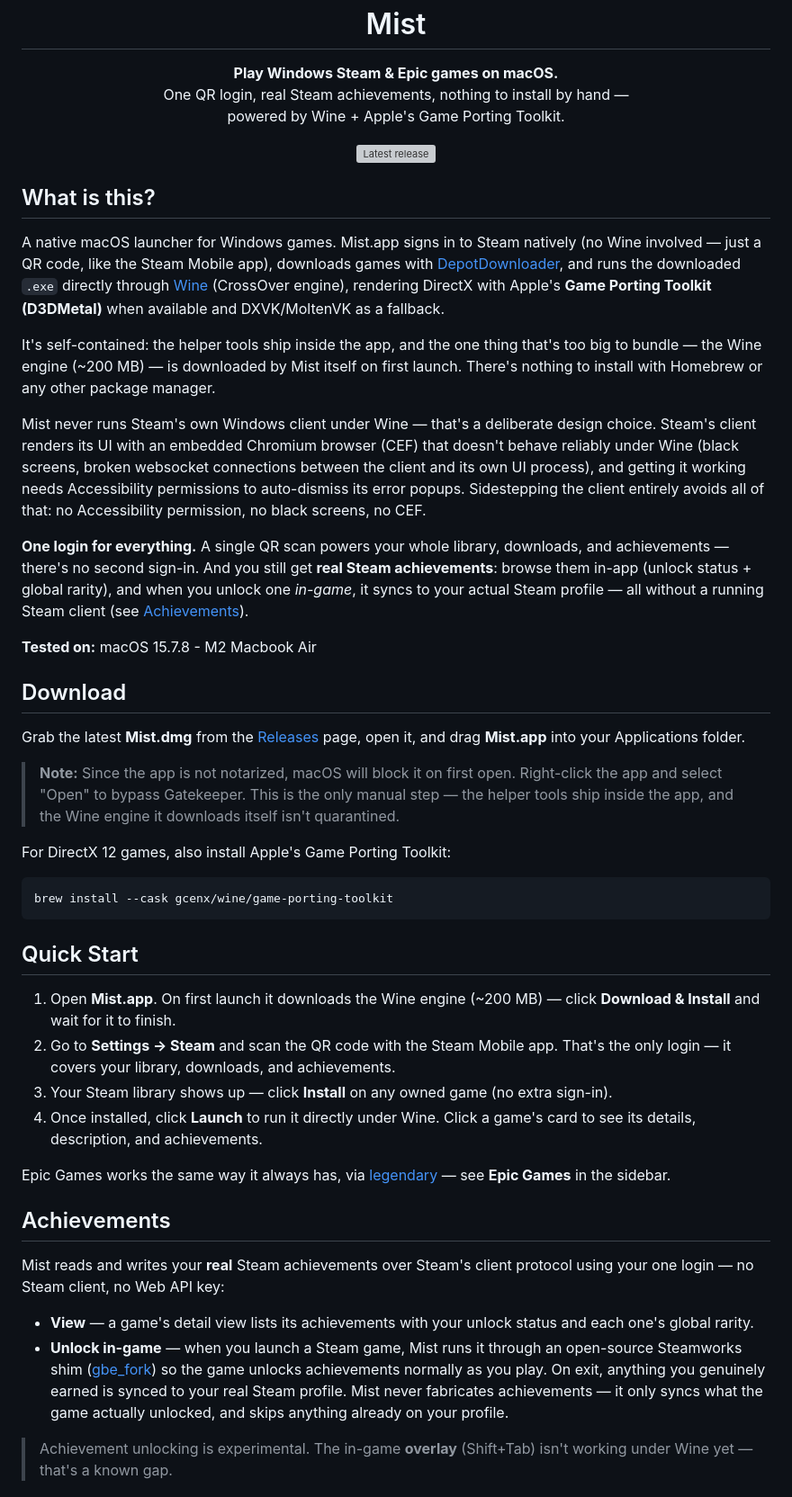
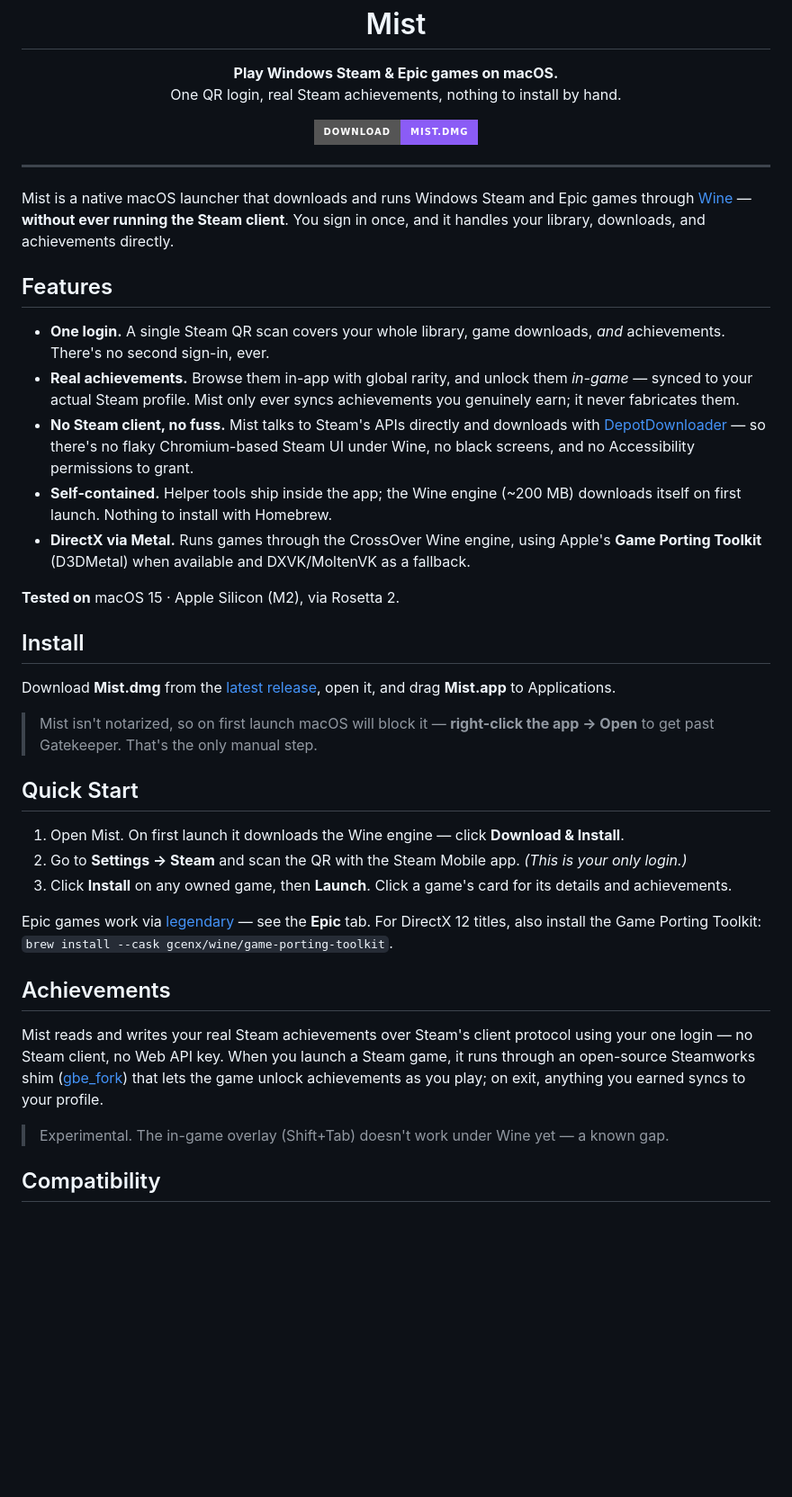
Before and after one commit to 98przem/mist, a Markdown page: README.md, the part around one of its changes. Shown at 90% size. Drawn GitHub-style; badges without logos; blank space fills up the shorter version; grey boxes are pictures that could not be loaded.

````diff
--- a/README.md
+++ b/README.md
@@ -6,52 +6,46 @@
 
 <p align="center">
   <b>Play Windows Steam &amp; Epic games on macOS.</b><br>
-  One QR login, real Steam achievements, nothing to install by hand —<br>
-  powered by Wine + Apple's Game Porting Toolkit.
+  One QR login, real Steam achievements, nothing to install by hand.
 </p>
 
 <p align="center">
-  <a href="../../releases/latest"><img src="https://img.shields.io/github/v/release/98przem/mist?label=download&amp;color=8b5cf6" alt="Latest release"></a>
+  <a href="../../releases/latest"><img src="https://img.shields.io/badge/download-Mist.dmg-8b5cf6?style=for-the-badge" alt="Download Mist.dmg"></a>
 </p>
 
-## What is this?
+---
 
-A native macOS launcher for Windows games. Mist.app signs in to Steam natively (no Wine involved — just a QR code, like the Steam Mobile app), downloads games with [DepotDownloader](https://github.com/SteamRE/DepotDownloader), and runs the downloaded `.exe` directly through [Wine](https://www.winehq.org/) (CrossOver engine), rendering DirectX with Apple's **Game Porting Toolkit (D3DMetal)** when available and DXVK/MoltenVK as a fallback.
+Mist is a native macOS launcher that downloads and runs Windows Steam and Epic games through [Wine](https://www.winehq.org/) — **without ever running the Steam client**. You sign in once, and it handles your library, downloads, and achievements directly.
 
-It's self-contained: the helper tools ship inside the app, and the one thing that's too big to bundle — the Wine engine (~200 MB) — is downloaded by Mist itself on first launch. There's nothing to install with Homebrew or any other package manager.
+## Features
 
-Mist never runs Steam's own Windows client under Wine — that's a deliberate design choice. Steam's client renders its UI with an embedded Chromium browser (CEF) that doesn't behave reliably under Wine (black screens, broken websocket connections between the client and its own UI process), and getting it working needs Accessibility permissions to auto-dismiss its error popups. Sidestepping the client entirely avoids all of that: no Accessibility permission, no black screens, no CEF.
+- **One login.** A single Steam QR scan covers your whole library, game downloads, *and* achievements. There's no second sign-in, ever.
+- **Real achievements.** Browse them in-app with global rarity, and unlock them *in-game* — synced to your actual Steam profile. Mist only ever syncs achievements you genuinely earn; it never fabricates them.
+- **No Steam client, no fuss.** Mist talks to Steam's APIs directly and downloads with [DepotDownloader](https://github.com/SteamRE/DepotDownloader) — so there's no flaky Chromium-based Steam UI under Wine, no black screens, and no Accessibility permissions to grant.
+- **Self-contained.** Helper tools ship inside the app; the Wine engine (~200 MB) downloads itself on first launch. Nothing to install with Homebrew.
+- **DirectX via Metal.** Runs games through the CrossOver Wine engine, using Apple's **Game Porting Toolkit** (D3DMetal) when available and DXVK/MoltenVK as a fallback.
 
-**One login for everything.** A single QR scan powers your whole library, downloads, and achievements — there's no second sign-in. And you still get **real Steam achievements**: browse them in-app (unlock status + global rarity), and when you unlock one *in-game*, it syncs to your actual Steam profile — all without a running Steam client (see [Achievements](#achievements)).
+**Tested on** macOS 15 · Apple Silicon (M2), via Rosetta 2.
 
-**Tested on:** macOS 15.7.8 - M2 Macbook Air
+## Install
 
-## Download
+Download **Mist.dmg** from the [latest release](../../releases/latest), open it, and drag **Mist.app** to Applications.
 
-Grab the latest **Mist.dmg** from the [Releases](../../releases) page, open it, and drag **Mist.app** into your Applications folder.
-
-> **Note:** Since the app is not notarized, macOS will block it on first open. Right-click the app and select "Open" to bypass Gatekeeper. This is the only manual step — the helper tools ship inside the app, and the Wine engine it downloads itself isn't quarantined.
-
-For DirectX 12 games, also install Apple's Game Porting Toolkit:
-```bash
-brew install --cask gcenx/wine/game-porting-toolkit
-```
+> Mist isn't notarized, so on first launch macOS will block it — **right-click the app → Open** to get past Gatekeeper. That's the only manual step.
 
 ## Quick Start
 
-1. Open **Mist.app**. On first launch it downloads the Wine engine (~200 MB) — click **Download & Install** and wait for it to finish.
-2. Go to **Settings → Steam** and scan the QR code with the Steam Mobile app. That's the only login — it covers your library, downloads, and achievements.
-3. Your Steam library shows up — click **Install** on any owned game (no extra sign-in).
-4. Once installed, click **Launch** to run it directly under Wine. Click a game's card to see its details, description, and achievements.
+1. Open Mist. On first launch it downloads the Wine engine — click **Download & Install**.
+2. Go to **Settings → Steam** and scan the QR with the Steam Mobile app. *(This is your only login.)*
+3. Click **Install** on any owned game, then **Launch**. Click a game's card for its details and achievements.
 
-Epic Games works the same way it always has, via [legendary](https://github.com/derrod/legendary) — see **Epic Games** in the sidebar.
+Epic games work via [legendary](https://github.com/derrod/legendary) — see the **Epic** tab. For DirectX 12 titles, also install the Game Porting Toolkit: `brew install --cask gcenx/wine/game-porting-toolkit`.
 
 ## Achievements
 
-Mist reads and writes your **real** Steam achievements over Steam's client protocol using your one login — no Steam client, no Web API key:
+Mist reads and writes your real Steam achievements over Steam's client protocol using your one login — no Steam client, no Web API key. When you launch a Steam game, it runs through an open-source Steamworks shim ([gbe_fork](https://github.com/Detanup01/gbe_fork)) that lets the game unlock achievements as you play; on exit, anything you earned syncs to your profile.
 
-- **View** — a game's detail view lists its achievements with your unlock status and each one's global rarity.
-- **Unlock in-game** — when you launch a Steam game, Mist runs it through an open-source Steamworks shim ([gbe_fork](https://github.com/Detanup01/gbe_fork)) so the game unlocks achievements normally as you play. On exit, anything you genuinely earned is synced to your real Steam profile. Mist never fabricates achievements — it only syncs what the game actually unlocked, and skips anything already on your profile.
+> Experimental. The in-game overlay (Shift+Tab) doesn't work under Wine yet — a known gap.
 
-> Achievement unlocking is experimental. The in-game **overlay** (Shift+Tab) isn't working under Wine yet — that's a known gap.
+## Compatibility
 
````
Also changed, not shown: other parts of README.md (+9 -66 lines).
